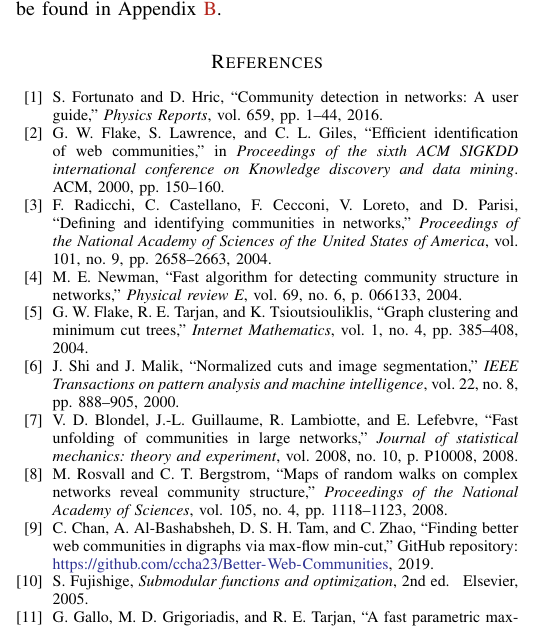
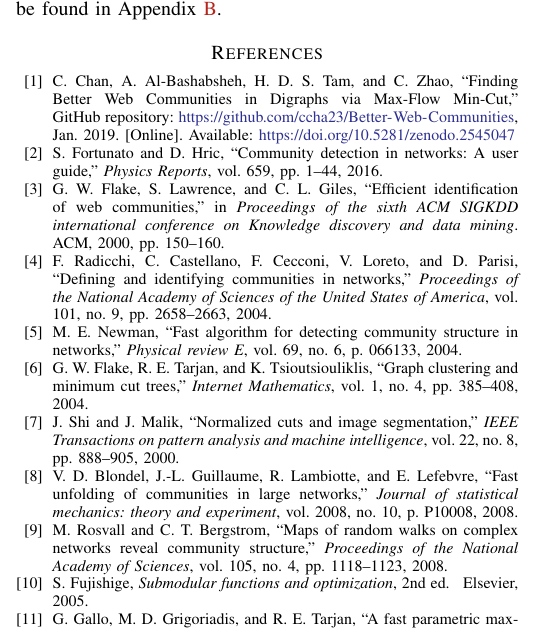
Before and after one commit to ccha23/Better-Web-Communities, a LaTeX paper (main.tex, which reads ref.bib): part of one column of page 5 of 10, cut so that both start at the same text. Compiled offline with pdfLaTeX.

Commit message:
Updates from ShareLaTeX

```diff
--- a/ref.bib
+++ b/ref.bib
@@ -1167,8 +1167,7 @@
   publisher={National Acad Sciences}
 }
 
-@misc{long,
+@misc{long1,
   author = {Chung Chan and Ali Al{-}Bashabsheh and Da Sun Handason Tam and Chao Zhao},
   title = {Finding Better Web Communities in Digraphs via Max-Flow Min-Cut},
   year = {2019},
-  publisher = {GitHub},
@@ -1177,0 +1182,7 @@
+  title        = {{Finding Better Web Communities in Digraphs via Max-Flow Min-Cut}},
+  month        = jan,
+  year         = 2019,
+  doi          = {10.5281/zenodo.2545047},
+  url          = {https://doi.org/10.5281/zenodo.2545047},
+  howpublished = {{G}it{H}ub repository: \url{https://github.com/ccha23/Better-Web-Communities}}
+}
```
Also changed, not shown: main.tex (+1 -0 lines), ref.bib (7 more changed lines).
